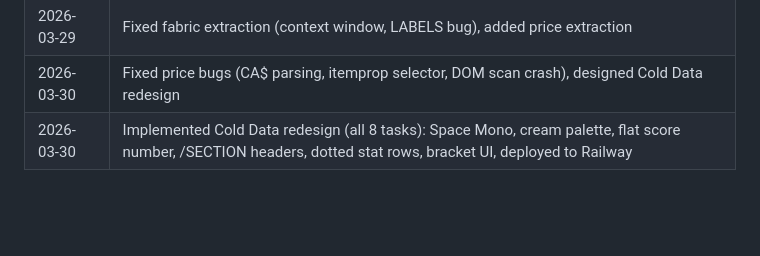
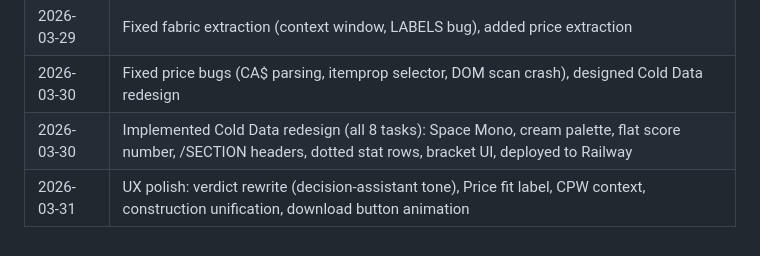
Before and after one commit to desiraesidhu17-del/worth-it-scorer, a Markdown page: CLAUDE.md, the part around the change. GitHub-like rendering; blank space fills up the shorter version.

Commit message:
docs: update CLAUDE.md session log — UX polish complete

```diff
--- a/CLAUDE.md
+++ b/CLAUDE.md
@@ -103,3 +103,4 @@ pytest scoring/test_extractor.py   # should be 33 passed
 | 2026-03-29 | Fixed fabric extraction (context window, LABELS bug), added price extraction |
 | 2026-03-30 | Fixed price bugs (CA$ parsing, itemprop selector, DOM scan crash), designed Cold Data redesign |
 | 2026-03-30 | Implemented Cold Data redesign (all 8 tasks): Space Mono, cream palette, flat score number, /SECTION headers, dotted stat rows, bracket UI, deployed to Railway |
+| 2026-03-31 | UX polish: verdict rewrite (decision-assistant tone), Price fit label, CPW context, construction unification, download button animation |
```
